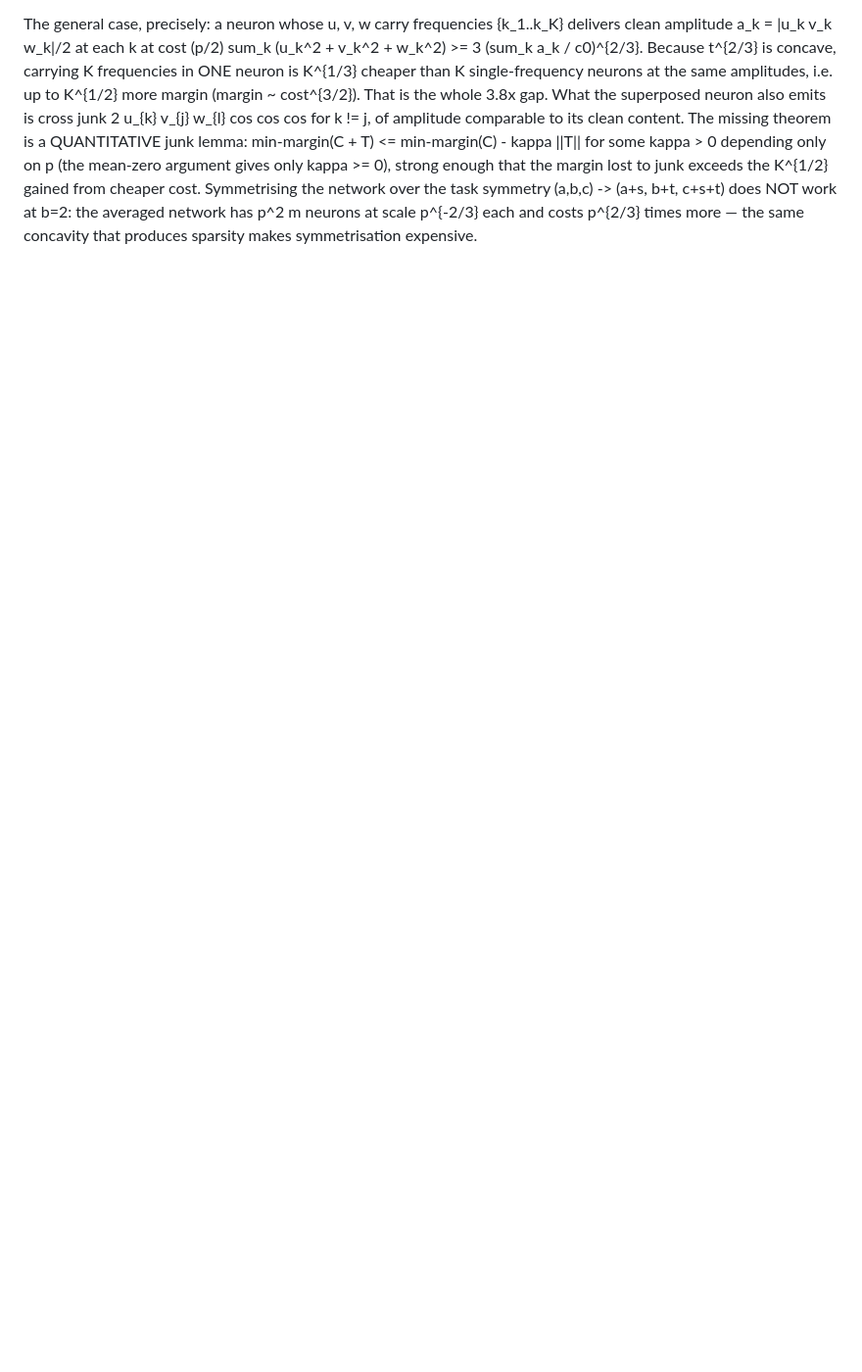
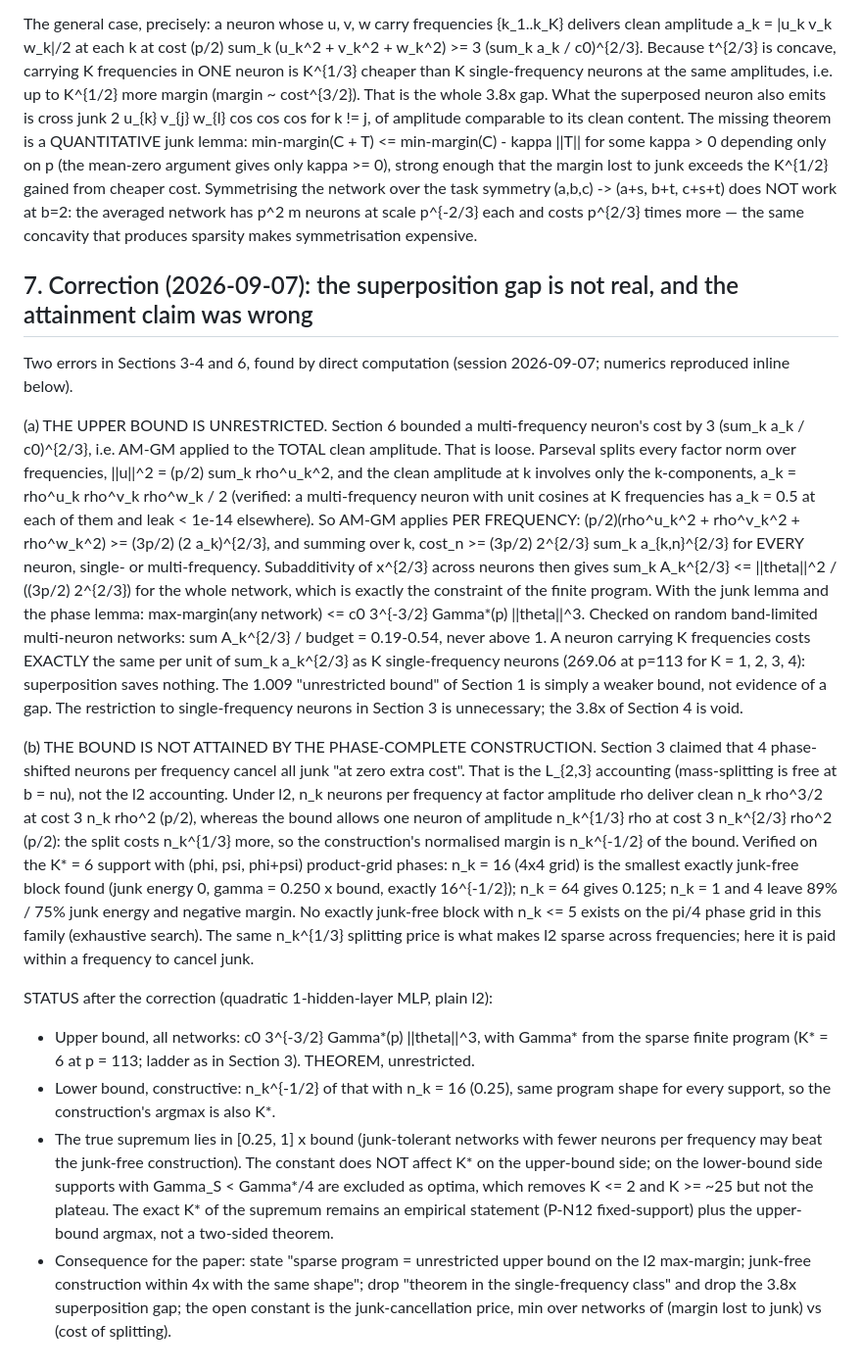
Before and after one commit to UndercoverMathGuy/grok, a Markdown page: notes/l2_theorem.md, the part around the change. Shown at 98% size. GitHub-like rendering; blank space fills up the shorter version.

Commit message:
l2 theorem note: superposition gap closed (per-frequency AM-GM makes the sparse program an unrestricted upper bound); attainment claim corrected (junk-free split costs n_k^{1/3}, construction at n_k^{-1/2} of bound)
Co-Authored-By: Claude Fable 5.1 <noreply@anthropic.com>

```diff
--- a/notes/l2_theorem.md
+++ b/notes/l2_theorem.md
@@ -127,3 +127,67 @@ gained from cheaper cost. Symmetrising the network over the task symmetry
 (a,b,c) -> (a+s, b+t, c+s+t) does NOT work at b=2: the averaged network has
 p^2 m neurons at scale p^{-2/3} each and costs p^{2/3} times more — the same
 concavity that produces sparsity makes symmetrisation expensive.
+
+## 7. Correction (2026-09-07): the superposition gap is not real, and the attainment claim was wrong
+
+Two errors in Sections 3-4 and 6, found by direct computation (session
+2026-09-07; numerics reproduced inline below).
+
+(a) THE UPPER BOUND IS UNRESTRICTED. Section 6 bounded a multi-frequency
+neuron's cost by 3 (sum_k a_k / c0)^{2/3}, i.e. AM-GM applied to the
+TOTAL clean amplitude. That is loose. Parseval splits every factor norm
+over frequencies, ||u||^2 = (p/2) sum_k rho^u_k^2, and the clean amplitude
+at k involves only the k-components, a_k = rho^u_k rho^v_k rho^w_k / 2
+(verified: a multi-frequency neuron with unit cosines at K frequencies has
+a_k = 0.5 at each of them and leak < 1e-14 elsewhere). So AM-GM applies
+PER FREQUENCY:
+    (p/2)(rho^u_k^2 + rho^v_k^2 + rho^w_k^2) >= (3p/2) (2 a_k)^{2/3},
+and summing over k,   cost_n >= (3p/2) 2^{2/3} sum_k a_{k,n}^{2/3}
+for EVERY neuron, single- or multi-frequency. Subadditivity of x^{2/3}
+across neurons then gives sum_k A_k^{2/3} <= ||theta||^2 / ((3p/2) 2^{2/3})
+for the whole network, which is exactly the constraint of the finite
+program. With the junk lemma and the phase lemma:
+    max-margin(any network) <= c0 3^{-3/2} Gamma*(p) ||theta||^3.
+Checked on random band-limited multi-neuron networks: sum A_k^{2/3} /
+budget = 0.19-0.54, never above 1. A neuron carrying K frequencies costs
+EXACTLY the same per unit of sum_k a_k^{2/3} as K single-frequency neurons
+(269.06 at p=113 for K = 1, 2, 3, 4): superposition saves nothing. The
+1.009 "unrestricted bound" of Section 1 is simply a weaker bound, not
+evidence of a gap. The restriction to single-frequency neurons in Section
+3 is unnecessary; the 3.8x of Section 4 is void.
+
+(b) THE BOUND IS NOT ATTAINED BY THE PHASE-COMPLETE CONSTRUCTION. Section
+3 claimed that 4 phase-shifted neurons per frequency cancel all junk "at
+zero extra cost". That is the L_{2,3} accounting (mass-splitting is free
+at b = nu), not the l2 accounting. Under l2, n_k neurons per frequency at
+factor amplitude rho deliver clean n_k rho^3/2 at cost 3 n_k rho^2 (p/2),
+whereas the bound allows one neuron of amplitude n_k^{1/3} rho at cost
+3 n_k^{2/3} rho^2 (p/2): the split costs n_k^{1/3} more, so the
+construction's normalised margin is n_k^{-1/2} of the bound. Verified on
+the K* = 6 support with (phi, psi, phi+psi) product-grid phases: n_k = 16
+(4x4 grid) is the smallest exactly junk-free block found (junk energy 0,
+gamma = 0.250 x bound, exactly 16^{-1/2}); n_k = 64 gives 0.125; n_k = 1
+and 4 leave 89% / 75% junk energy and negative margin. No exactly
+junk-free block with n_k <= 5 exists on the pi/4 phase grid in this
+family (exhaustive search). The same n_k^{1/3} splitting price is what
+makes l2 sparse across frequencies; here it is paid within a frequency
+to cancel junk.
+
+STATUS after the correction (quadratic 1-hidden-layer MLP, plain l2):
+- Upper bound, all networks: c0 3^{-3/2} Gamma*(p) ||theta||^3, with
+  Gamma* from the sparse finite program (K* = 6 at p = 113; ladder as in
+  Section 3). THEOREM, unrestricted.
+- Lower bound, constructive: n_k^{-1/2} of that with n_k = 16 (0.25), same
+  program shape for every support, so the construction's argmax is also K*.
+- The true supremum lies in [0.25, 1] x bound (junk-tolerant networks with
+  fewer neurons per frequency may beat the junk-free construction). The
+  constant does NOT affect K* on the upper-bound side; on the lower-bound
+  side supports with Gamma_S < Gamma*/4 are excluded as optima, which
+  removes K <= 2 and K >= ~25 but not the plateau. The exact K* of the
+  supremum remains an empirical statement (P-N12 fixed-support) plus the
+  upper-bound argmax, not a two-sided theorem.
+- Consequence for the paper: state "sparse program = unrestricted upper
+  bound on the l2 max-margin; junk-free construction within 4x with the
+  same shape"; drop "theorem in the single-frequency class" and drop the
+  3.8x superposition gap; the open constant is the junk-cancellation
+  price, min over networks of (margin lost to junk) vs (cost of splitting).
```
